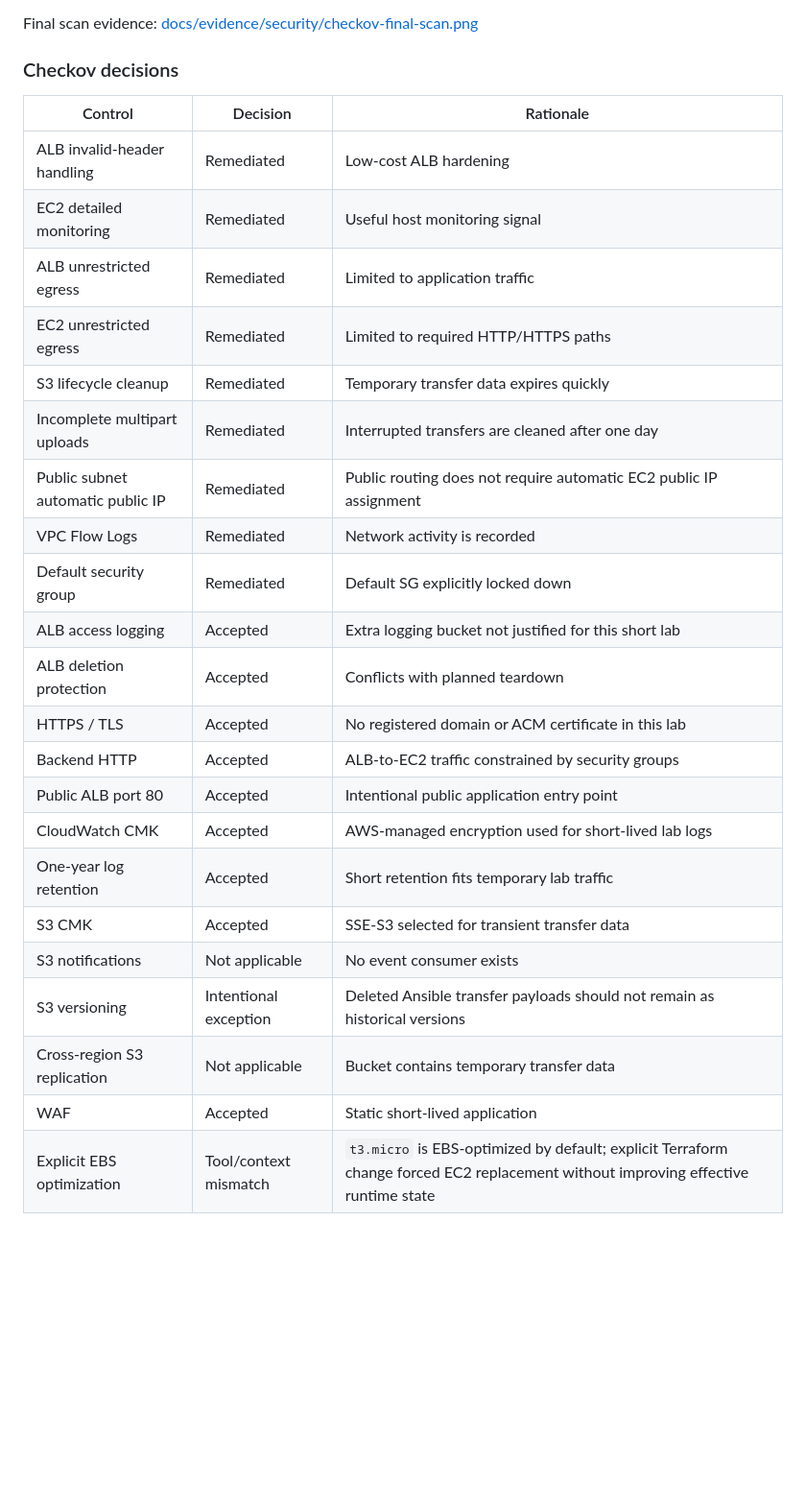
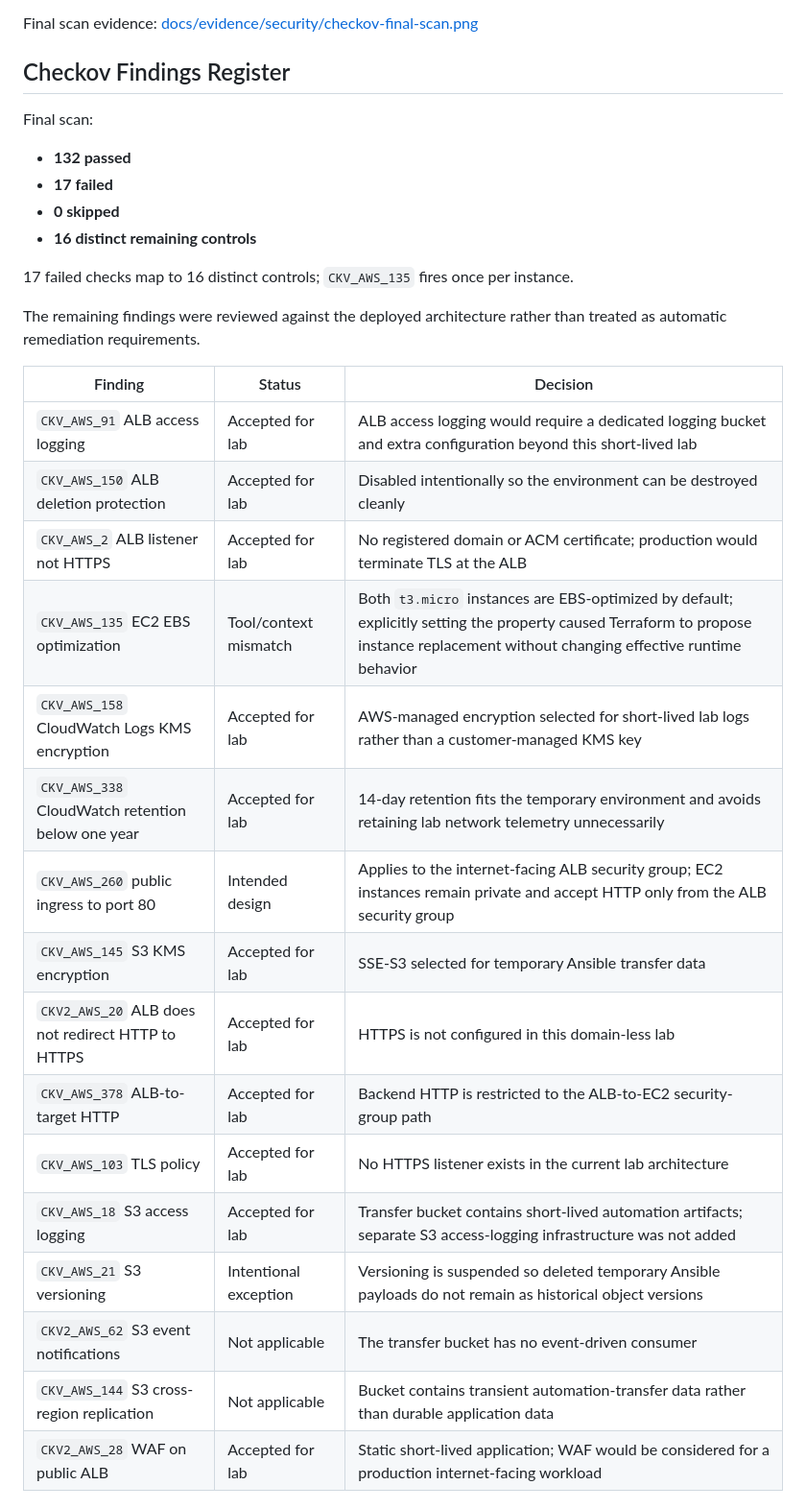
Before and after one commit to uzobola/aws-private-web-infrastructure-automation, a Markdown page: docs/security-model.md, the part around one of its changes. Shown at 96% size. GitHub-like rendering; blank space fills up the shorter version.

```diff
--- a/docs/security-model.md
+++ b/docs/security-model.md
@@ -329,29 +329,35 @@ Controls were placed into four categories:
 
 Final scan evidence: [docs/evidence/security/checkov-final-scan.png](evidence/security/checkov-final-scan.png)
 
-### Checkov decisions
+## Checkov Findings Register
 
-| Control | Decision | Rationale |
+Final scan:
+
+- **132 passed**
+- **17 failed**
+- **0 skipped**
+- **16 distinct remaining controls**
+
+17 failed checks map to 16 distinct controls; `CKV_AWS_135` fires once per instance.
+
+The remaining findings were reviewed against the deployed architecture rather than treated as automatic remediation requirements.
+
+| Finding | Status | Decision |
 | --- | --- | --- |
-| ALB invalid-header handling | Remediated | Low-cost ALB hardening |
-| EC2 detailed monitoring | Remediated | Useful host monitoring signal |
-| ALB unrestricted egress | Remediated | Limited to application traffic |
-| EC2 unrestricted egress | Remediated | Limited to required HTTP/HTTPS paths |
-| S3 lifecycle cleanup | Remediated | Temporary transfer data expires quickly |
-| Incomplete multipart uploads | Remediated | Interrupted transfers are cleaned after one day |
-| Public subnet automatic public IP | Remediated | Public routing does not require automatic EC2 public IP assignment |
-| VPC Flow Logs | Remediated | Network activity is recorded |
-| Default security group | Remediated | Default SG explicitly locked down |
-| ALB access logging | Accepted | Extra logging bucket not justified for this short lab |
-| ALB deletion protection | Accepted | Conflicts with planned teardown |
-| HTTPS / TLS | Accepted | No registered domain or ACM certificate in this lab |
-| Backend HTTP | Accepted | ALB-to-EC2 traffic constrained by security groups |
-| Public ALB port 80 | Accepted | Intentional public application entry point |
-| CloudWatch CMK | Accepted | AWS-managed encryption used for short-lived lab logs |
-| One-year log retention | Accepted | Short retention fits temporary lab traffic |
-| S3 CMK | Accepted | SSE-S3 selected for transient transfer data |
-| S3 notifications | Not applicable | No event consumer exists |
-| S3 versioning | Intentional exception | Deleted Ansible transfer payloads should not remain as historical versions |
-| Cross-region S3 replication | Not applicable | Bucket contains temporary transfer data |
-| WAF | Accepted | Static short-lived application |
-| Explicit EBS optimization | Tool/context mismatch | `t3.micro` is EBS-optimized by default; explicit Terraform change forced EC2 replacement without improving effective runtime state |
+| `CKV_AWS_91` ALB access logging | Accepted for lab | ALB access logging would require a dedicated logging bucket and extra configuration beyond this short-lived lab |
+| `CKV_AWS_150` ALB deletion protection | Accepted for lab | Disabled intentionally so the environment can be destroyed cleanly |
+| `CKV_AWS_2` ALB listener not HTTPS | Accepted for lab | No registered domain or ACM certificate; production would terminate TLS at the ALB |
+| `CKV_AWS_135` EC2 EBS optimization | Tool/context mismatch | Both `t3.micro` instances are EBS-optimized by default; explicitly setting the property caused Terraform to propose instance replacement without changing effective runtime behavior |
+| `CKV_AWS_158` CloudWatch Logs KMS encryption | Accepted for lab | AWS-managed encryption selected for short-lived lab logs rather than a customer-managed KMS key |
+| `CKV_AWS_338` CloudWatch retention below one year | Accepted for lab | 14-day retention fits the temporary environment and avoids retaining lab network telemetry unnecessarily |
+| `CKV_AWS_260` public ingress to port 80 | Intended design | Applies to the internet-facing ALB security group; EC2 instances remain private and accept HTTP only from the ALB security group |
+| `CKV_AWS_145` S3 KMS encryption | Accepted for lab | SSE-S3 selected for temporary Ansible transfer data |
+| `CKV2_AWS_20` ALB does not redirect HTTP to HTTPS | Accepted for lab | HTTPS is not configured in this domain-less lab |
+| `CKV_AWS_378` ALB-to-target HTTP | Accepted for lab | Backend HTTP is restricted to the ALB-to-EC2 security-group path |
+| `CKV_AWS_103` TLS policy | Accepted for lab | No HTTPS listener exists in the current lab architecture |
+| `CKV_AWS_18` S3 access logging | Accepted for lab | Transfer bucket contains short-lived automation artifacts; separate S3 access-logging infrastructure was not added |
+| `CKV_AWS_21` S3 versioning | Intentional exception | Versioning is suspended so deleted temporary Ansible payloads do not remain as historical object versions |
+| `CKV2_AWS_62` S3 event notifications | Not applicable | The transfer bucket has no event-driven consumer |
+| `CKV_AWS_144` S3 cross-region replication | Not applicable | Bucket contains transient automation-transfer data rather than durable application data |
+| `CKV2_AWS_28` WAF on public ALB | Accepted for lab | Static short-lived application; WAF would be considered for a production internet-facing workload |
+
```
Also changed, not shown: other parts of docs/security-model.md (+12 -0 lines), README.md (+48 -30 lines), docs/architecture.md (+2 -0 lines).
